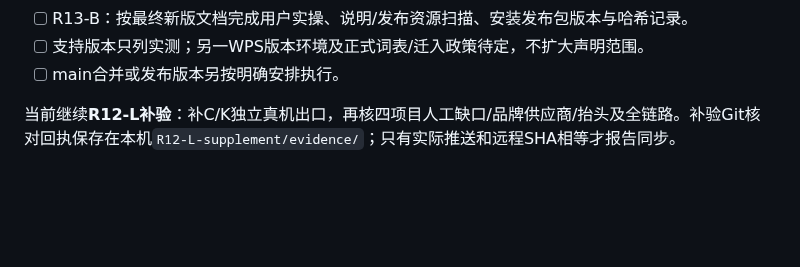
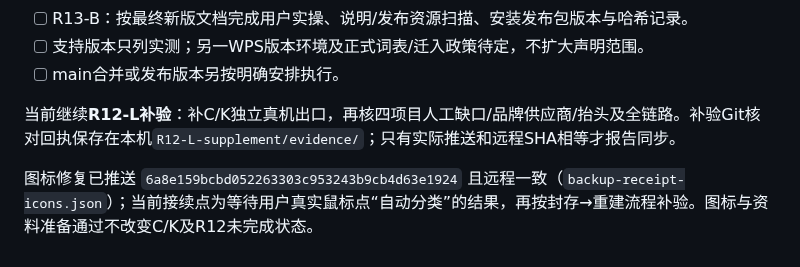
Before and after one commit to yang123-pot/wps-rfq-addin, a Markdown page: docs/wps-phase1-release-checklist.md, the part around the change. Drawn GitHub-style; blank space fills up the shorter version.

```diff
--- a/docs/wps-phase1-release-checklist.md
+++ b/docs/wps-phase1-release-checklist.md
@@ -44,3 +44,5 @@
 - [ ] main合并或发布版本另按明确安排执行。
 
 当前继续**R12-L补验**：补C/K独立真机出口，再核四项目人工缺口/品牌供应商/抬头及全链路。补验Git核对回执保存在本机`R12-L-supplement/evidence/`；只有实际推送和远程SHA相等才报告同步。
+
+图标修复已推送 `6a8e159bcbd052263303c953243b9cb4d63e1924` 且远程一致（`backup-receipt-icons.json`）；当前接续点为等待用户真实鼠标点“自动分类”的结果，再按封存→重建流程补验。图标与资料准备通过不改变C/K及R12未完成状态。
```
Also changed, not shown: docs/wps-workflow-v3-acceptance.md (+2 -0 lines), handoff.md (+2 -2 lines).
